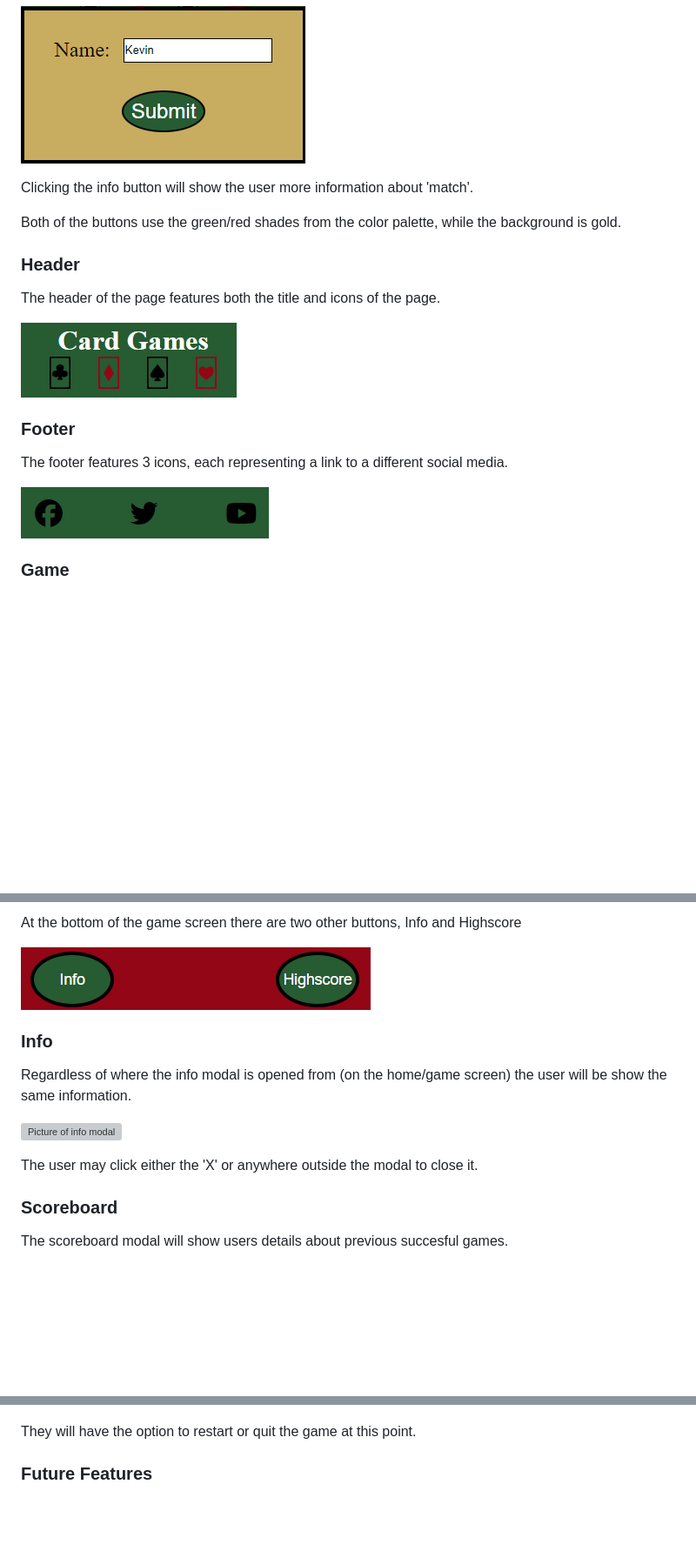
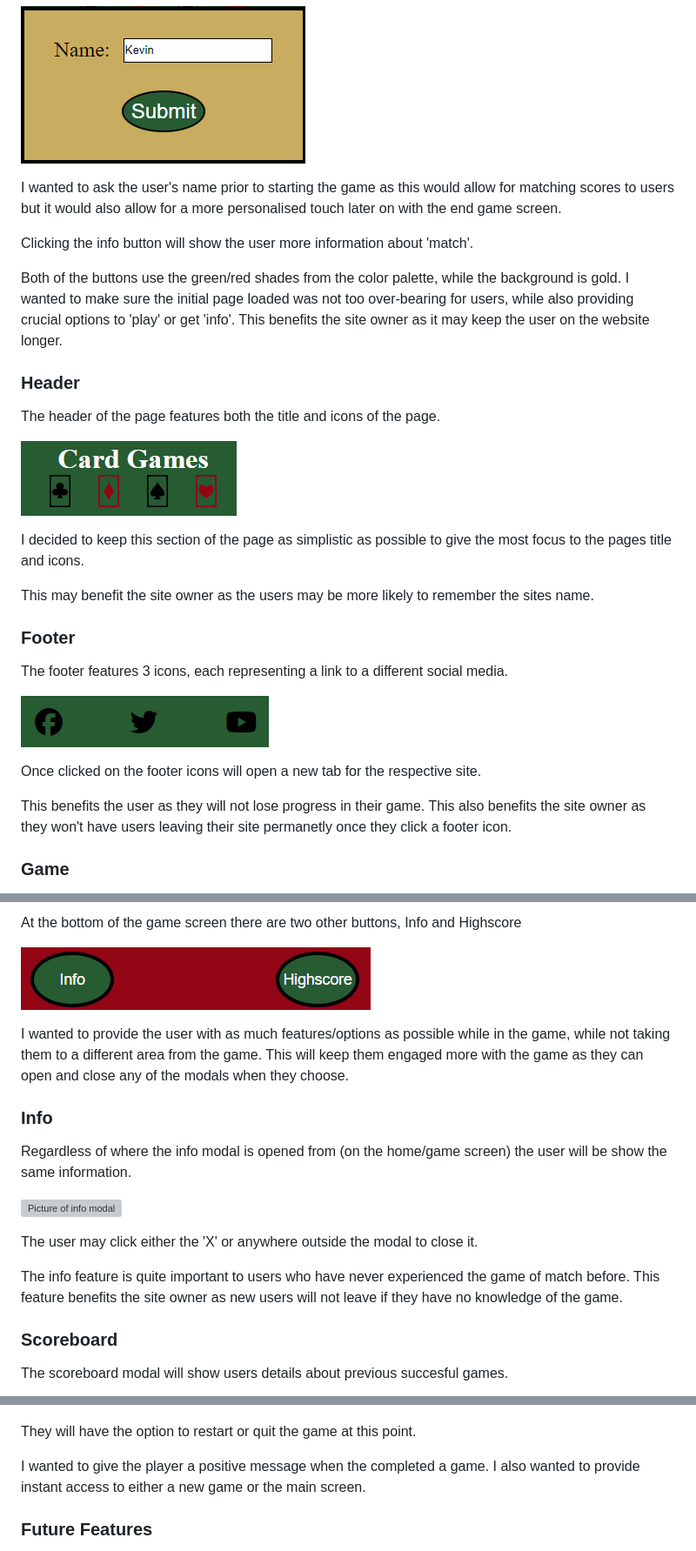
Before and after one commit to kevinoh45TuD/pp2_card_games, a Markdown page: README.md, 3 parts joined by grey strips. Shown at 87% size. GitHub-like rendering; blank space fills up the shorter version; grey boxes are pictures that could not be loaded.

Commit message:
Docs: final docs adjustments

```diff
--- a/README.md
+++ b/README.md
@@ -179,9 +179,13 @@ Clicking the play button will ask the user for their name before starting the ga
 
 ![Picture of name modal](/assets/doc-media/pp2-docs-name.png)
 
+I wanted to ask the user's name prior to starting the game as this would allow for matching scores to users but it would also allow for a more personalised touch later on with the end game screen.
+
 Clicking the info button will show the user more information about 'match'.
 
 Both of the buttons use the green/red shades from the color palette, while the background is gold.
+I wanted to make sure the initial page loaded was not too over-bearing for users, while also providing crucial options to 'play' or get 'info'.
+This benefits the site owner as it may keep the user on the website longer.
 
 ### Header
 
@@ -189,11 +193,20 @@ The header of the page features both the title and icons of the page.
 
 ![Picture of header](/assets/doc-media/pp2-docs-header.png)
 
+I decided to keep this section of the page as simplistic as possible to give the most focus to the pages title and icons.
+
+This may benefit the site owner as the users may be more likely to remember the sites name.
+
 ### Footer
 
 The footer features 3 icons, each representing a link to a different social media.
 
 ![Picture of footer](/assets/doc-media/pp2-docs-footer.png)
+
+Once clicked on the footer icons will open a new tab for the respective site.
+
+This benefits the user as they will not lose progress in their game.
+This also benefits the site owner as they won't have users leaving their site permanetly once they click a footer icon.
 
 ### Game
 
@@ -211,6 +224,9 @@ At the bottom of the game screen there are two other buttons, Info and Highscore
 
 ![Picture of bottom of game screen](/assets/doc-media/pp2-docs-below.png)
 
+I wanted to provide the user with as much features/options as possible while in the game, while not taking them to a different area from the game.
+This will keep them engaged more with the game as they can open and close any of the modals when they choose.
+
 ### Info
 
 Regardless of where the info modal is opened from (on the home/game screen) the user will be show the same information.
@@ -218,6 +234,9 @@ Regardless of where the info modal is opened from (on the home/game screen) the
 ![Picture of info modal](/assets/doc-media/pp2-docs-info.png)
 
 The user may click either the 'X' or anywhere outside the modal to close it.
+
+The info feature is quite important to users who have never experienced the game of match before.
+This feature benefits the site owner as new users will not leave if they have no knowledge of the game.
 
 ### Scoreboard
 
@@ -246,6 +269,9 @@ Once the user successfully finishes a game of match they will be presented an en
 ![Picture of endscreen](/assets/doc-media/pp2-docs-end.png)
 
 They will have the option to restart or quit the game at this point.
+
+I wanted to give the player a positive message when the completed a game.
+I also wanted to provide instant access to either a new game or the main screen.
 
 ### Future Features
 
```
Also changed, not shown: other parts of README.md (+7 -1 lines).
